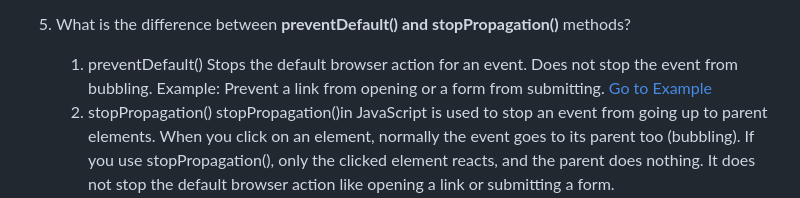
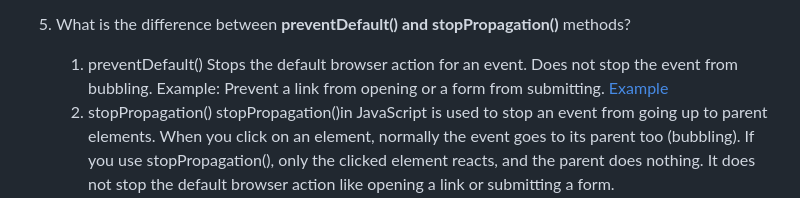
Before and after one commit to faysalhasanmd/PH-Assignment-05, a Markdown page: readme.md, the part around the change. GitHub-like rendering.

```diff
--- a/readme.md
+++ b/readme.md
@@ -79,7 +79,7 @@
    Stops the default browser action for an event.
    Does not stop the event from bubbling.
    Example: Prevent a link from opening or a form from submitting.
-   <a href="https://example.com" id="link">Go to Example</a>
+   <a href="https://example.com" id="link">Example</a>
    <script>
    document.getElementById("link").addEventListener("click", function(e) {
    e.preventDefault();
```
